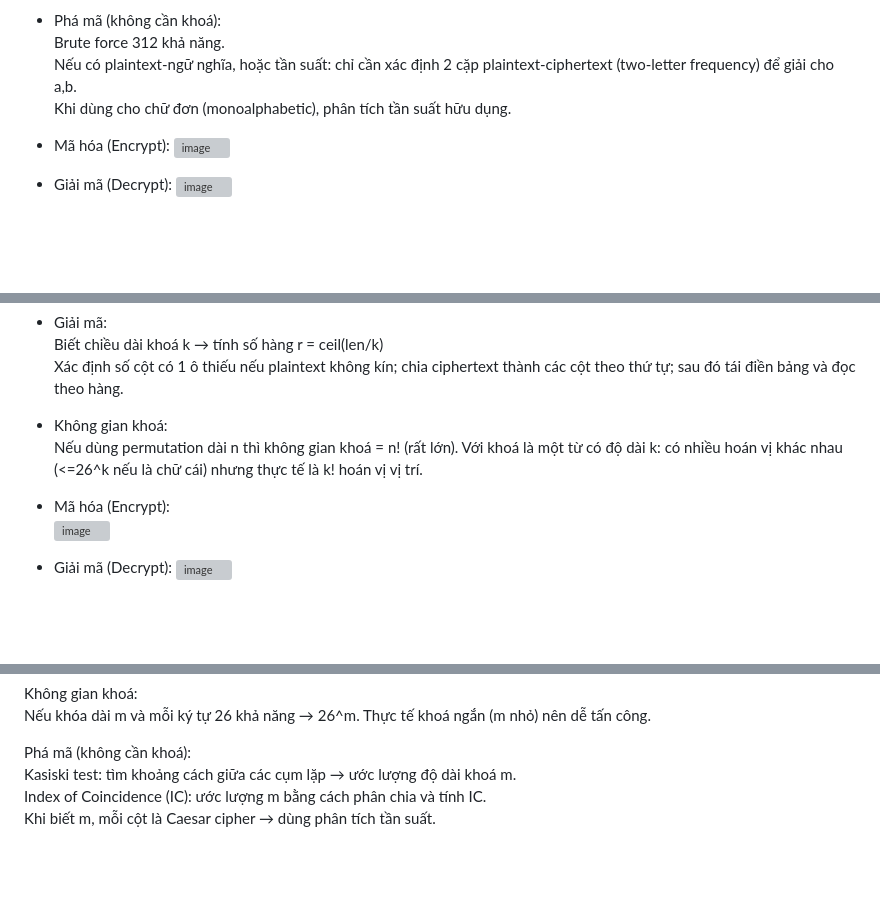
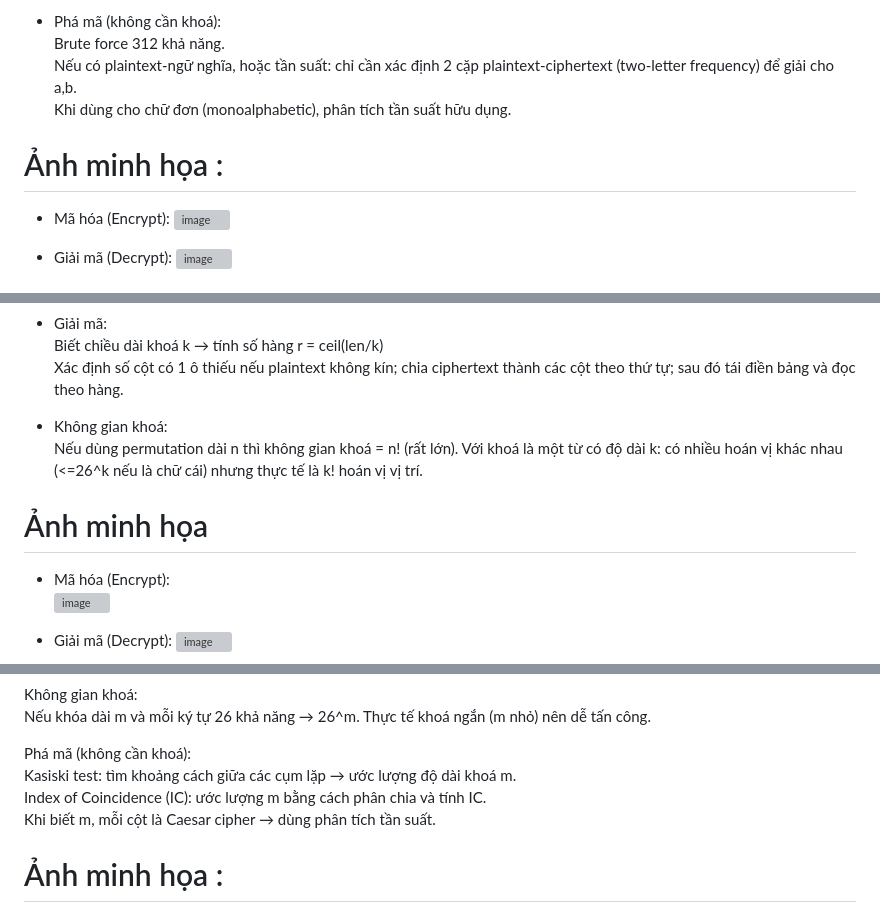
Before and after one commit to o0myhomeland0o/BaiTap1, a Markdown page: README.md, 3 parts joined by grey strips. Drawn GitHub-style; blank space fills up the shorter version; grey boxes are pictures that could not be loaded.

```diff
--- a/README.md
+++ b/README.md
@@ -54,6 +54,7 @@ Brute force 312 khả năng.
 Nếu có plaintext-ngữ nghĩa, hoặc tần suất: chỉ cần xác định 2 cặp plaintext-ciphertext (two-letter frequency) để giải cho a,b.
 Khi dùng cho chữ đơn (monoalphabetic), phân tích tần suất hữu dụng.
 
+# Ảnh minh họa :
 * Mã hóa (Encrypt):
   <img width="1198" height="841" alt="image" src="https://github.com/user-attachments/assets/74039ae2-1e3c-4f51-b4cc-eb2fd455f8db" />
 
@@ -74,6 +75,7 @@ Xác định số cột có 1 ô thiếu nếu plaintext không kín; chia ciphe
 * Không gian khoá:
 Nếu dùng permutation dài n thì không gian khoá = n! (rất lớn). Với khoá là một từ có độ dài k: có nhiều hoán vị khác nhau (<=26^k nếu là chữ cái) nhưng thực tế là k! hoán vị vị trí.
 
+# Ảnh minh họa
 * Mã hóa (Encrypt):
   <img width="1186" height="836" alt="image" src="https://github.com/user-attachments/assets/475874bc-2a37-471f-bc00-732192a40373" />
 
@@ -98,4 +100,5 @@ Kasiski test: tìm khoảng cách giữa các cụm lặp → ước lượng đ
 Index of Coincidence (IC): ước lượng m bằng cách phân chia và tính IC.
 Khi biết m, mỗi cột là Caesar cipher → dùng phân tích tần suất.
 
+# Ảnh minh họa :
 * Mã hóa (Encrypt):
```
Also changed, not shown: other parts of README.md (+5 -0 lines).
